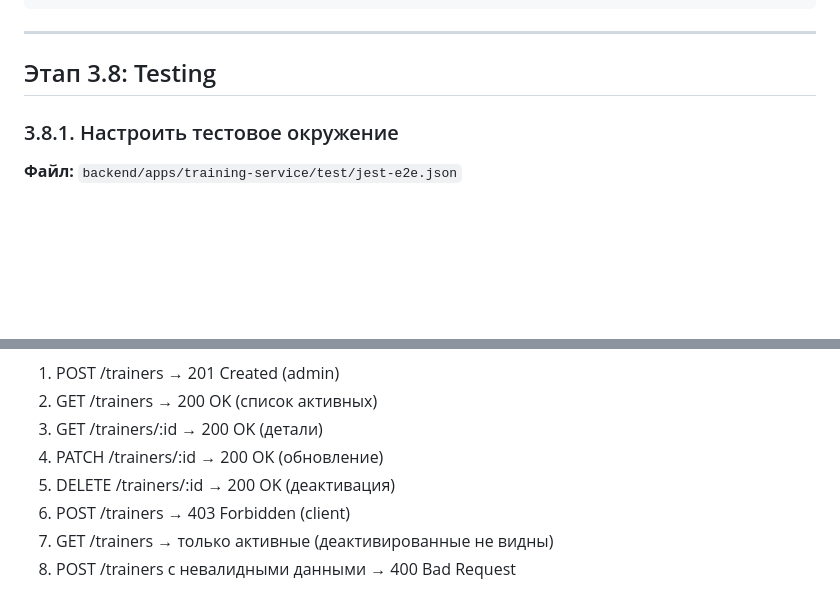
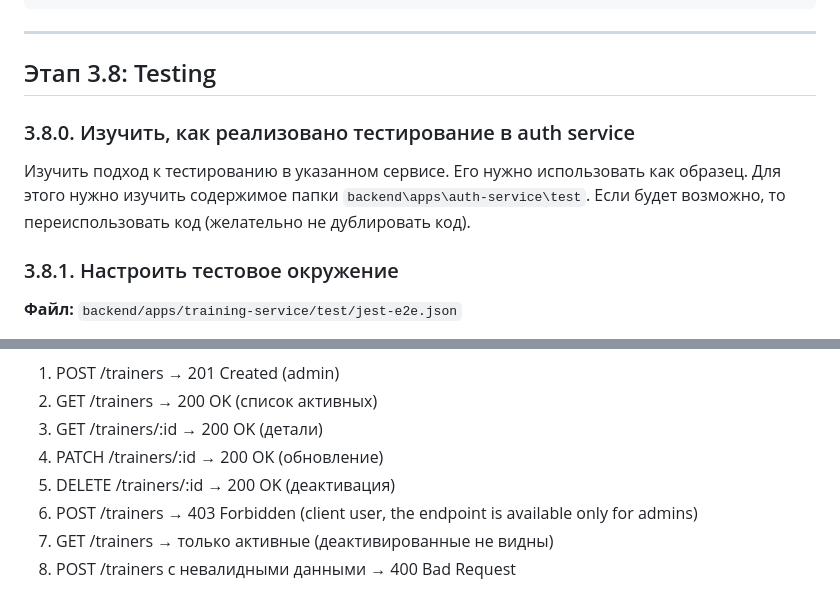
Before and after one commit to azakharo/dream-fitness, a Markdown page: doc/plans/impl-plan-phase3-training-service.md, 2 parts joined by grey strips. Drawn GitHub-style; blank space fills up the shorter version.

Commit message:
added comments

```diff
--- a/doc/plans/impl-plan-phase3-training-service.md
+++ b/doc/plans/impl-plan-phase3-training-service.md
@@ -802,6 +802,13 @@ export class AppModule {}
 
 ## Этап 3.8: Testing
 
+### 3.8.0. Изучить, как реализовано тестирование в auth service
+
+Изучить подход к тестированию в указанном сервисе.
+Его нужно использовать как образец.
+Для этого нужно изучить содержимое папки `backend\apps\auth-service\test`.
+Если будет возможно, то переиспользовать код (желательно не дублировать код).
+
 ### 3.8.1. Настроить тестовое окружение
 
 **Файл:** `backend/apps/training-service/test/jest-e2e.json`
@@ -845,7 +852,7 @@ export class AppModule {}
 3. GET /trainers/:id → 200 OK (детали)
 4. PATCH /trainers/:id → 200 OK (обновление)
 5. DELETE /trainers/:id → 200 OK (деактивация)
-6. POST /trainers → 403 Forbidden (client)
+6. POST /trainers → 403 Forbidden (client user, the endpoint is available only for admins)
 7. GET /trainers → только активные (деактивированные не видны)
 8. POST /trainers с невалидными данными → 400 Bad Request
 
```
